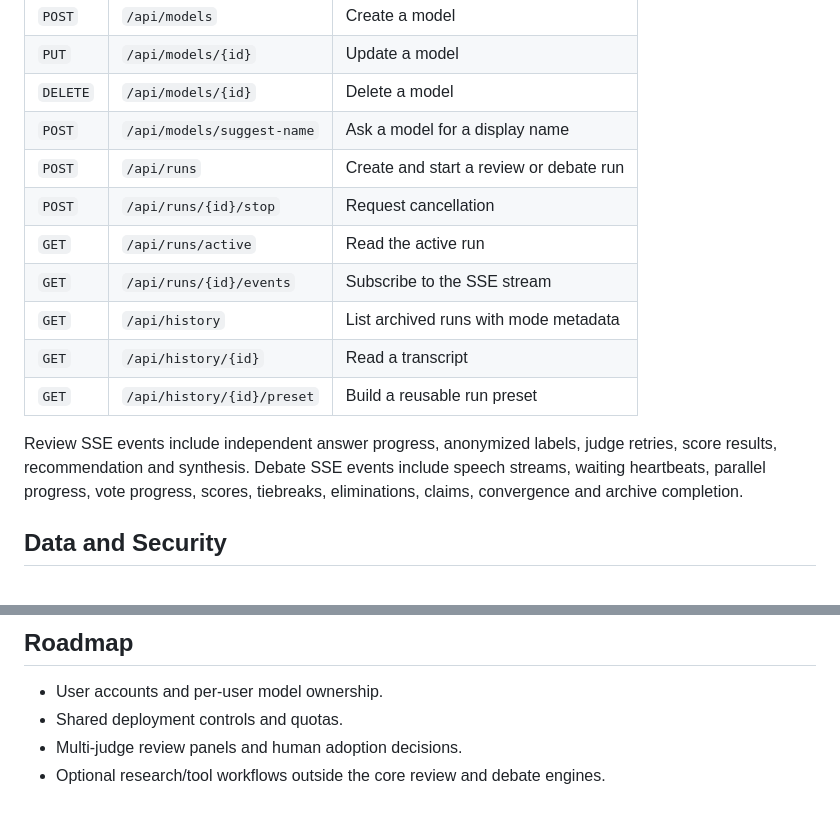
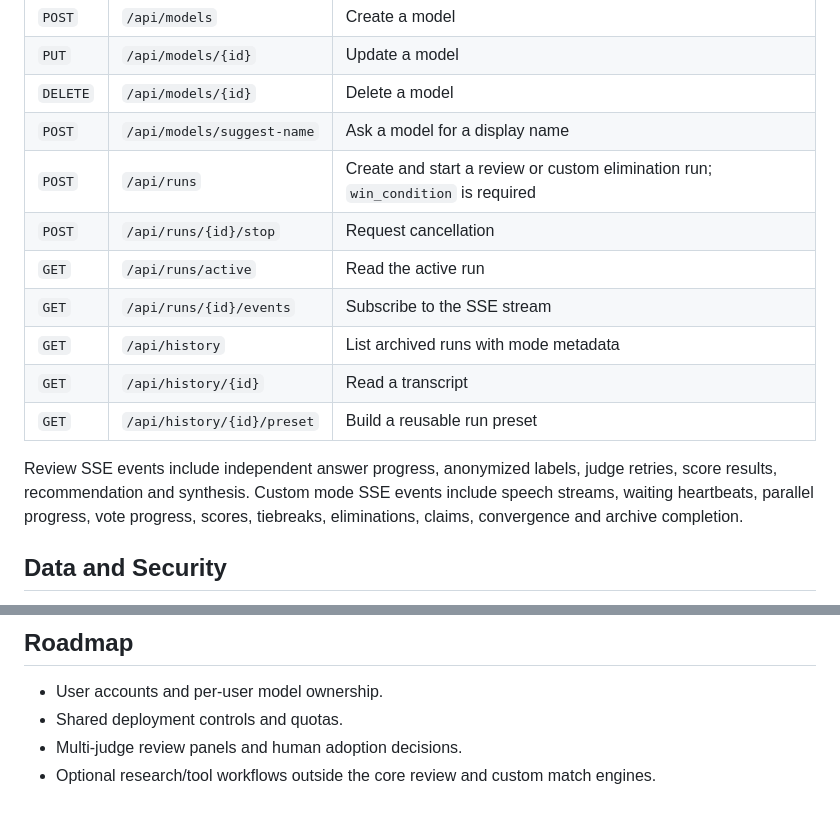
Before and after one commit to chenxy1021/agent-arena, a Markdown page: README.md, 2 parts joined by grey strips. Rendered like a GitHub page.

```diff
--- a/README.md
+++ b/README.md
@@ -212,7 +215,7 @@ tests/                    mock and loopback tests
 | `PUT` | `/api/models/{id}` | Update a model |
 | `DELETE` | `/api/models/{id}` | Delete a model |
 | `POST` | `/api/models/suggest-name` | Ask a model for a display name |
-| `POST` | `/api/runs` | Create and start a review or debate run |
+| `POST` | `/api/runs` | Create and start a review or custom elimination run; `win_condition` is required |
 | `POST` | `/api/runs/{id}/stop` | Request cancellation |
 | `GET` | `/api/runs/active` | Read the active run |
 | `GET` | `/api/runs/{id}/events` | Subscribe to the SSE stream |
@@ -221,7 +224,7 @@ tests/                    mock and loopback tests
 | `GET` | `/api/history/{id}/preset` | Build a reusable run preset |
 
 Review SSE events include independent answer progress, anonymized labels,
-judge retries, score results, recommendation and synthesis. Debate SSE events
+judge retries, score results, recommendation and synthesis. Custom mode SSE events
 include speech streams, waiting heartbeats, parallel progress, vote progress,
 scores, tiebreaks, eliminations, claims, convergence and archive completion.
 
@@ -268,4 +271,4 @@ No real provider API key is required.
 - User accounts and per-user model ownership.
 - Shared deployment controls and quotas.
 - Multi-judge review panels and human adoption decisions.
-- Optional research/tool workflows outside the core review and debate engines.
+- Optional research/tool workflows outside the core review and custom match engines.
```
Also changed, not shown: other parts of README.md (+18 -15 lines), README.zh-CN.md (+17 -15 lines), docs/screenshots/archive.png, docs/screenshots/arena.png, docs/screenshots/record.png, docs/screenshots/register.png, 14 other files.
